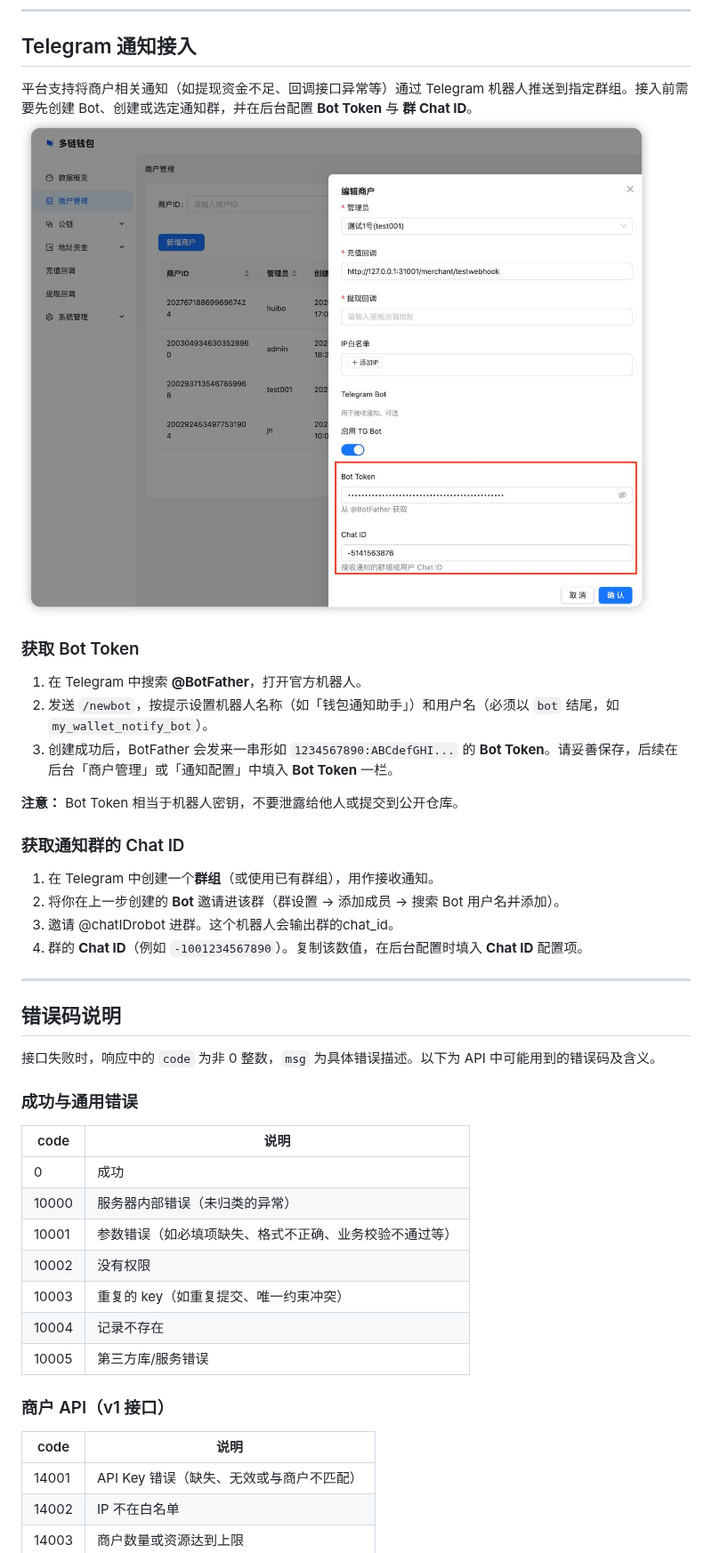
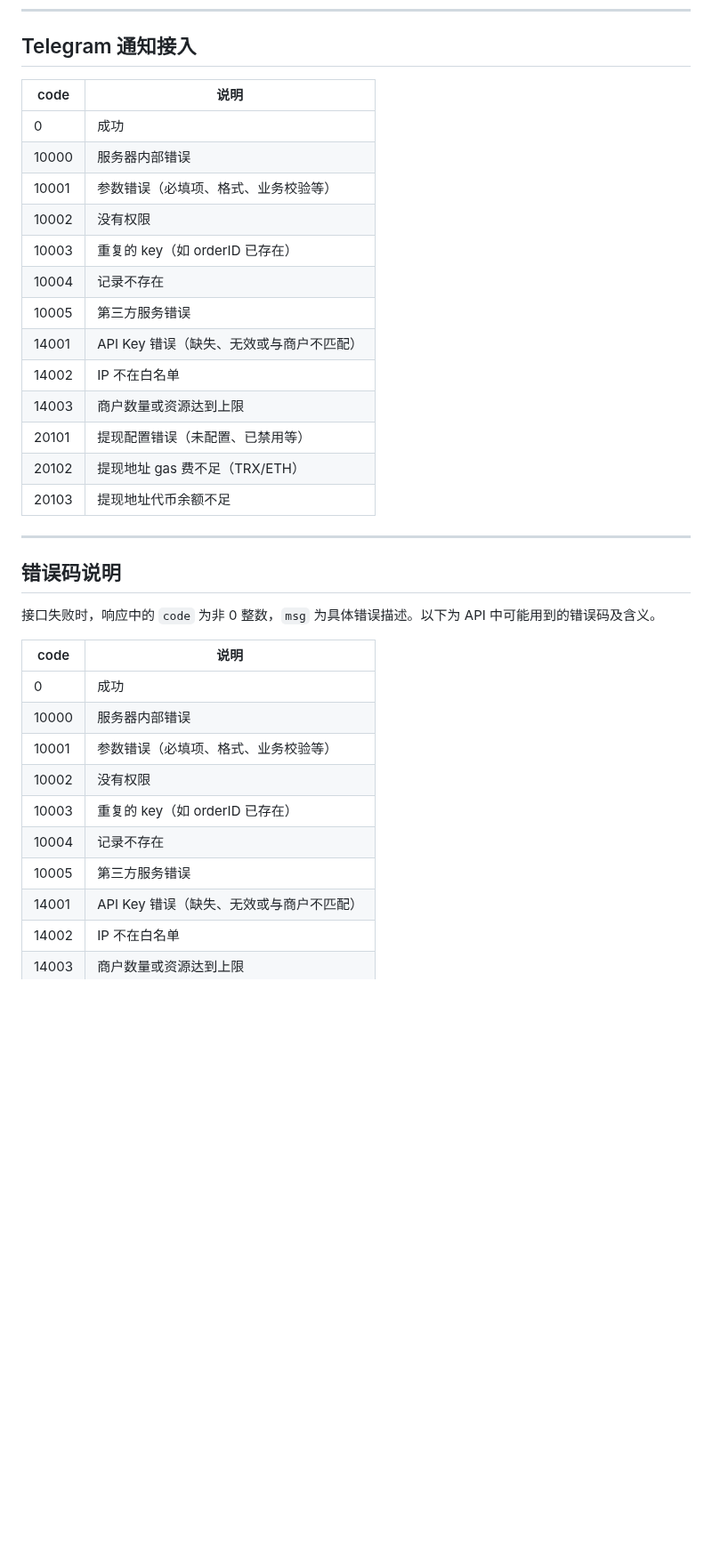
Before and after one commit to galestone/digitalwalletdoc, a Markdown page: v1-文档.md, the part around one of its changes. Shown at 89% size. Rendered like a GitHub page; blank space fills up the shorter version.

```diff
--- a/v1-文档.md
+++ b/v1-文档.md
@@ -629,23 +623,21 @@ print(digest)
 
 ## Telegram 通知接入
 
-平台支持将商户相关通知（如提现资金不足、回调接口异常等）通过 Telegram 机器人推送到指定群组。接入前需要先创建 Bot、创建或选定通知群，并在后台配置 **Bot Token** 与 **群 Chat ID**。
-![telegrambot配置](./tgbot.jpg)
-
-### 获取 Bot Token
-
-1. 在 Telegram 中搜索 **@BotFather**，打开官方机器人。
-2. 发送 `/newbot`，按提示设置机器人名称（如「钱包通知助手」）和用户名（必须以 `bot` 结尾，如 `my_wallet_notify_bot`）。
-3. 创建成功后，BotFather 会发来一串形如 `1234567890:ABCdefGHI...` 的 **Bot Token**。请妥善保存，后续在后台「商户管理」或「通知配置」中填入 **Bot Token** 一栏。
-
-**注意：** Bot Token 相当于机器人密钥，不要泄露给他人或提交到公开仓库。
-
-### 获取通知群的 Chat ID
-
-1. 在 Telegram 中创建一个**群组**（或使用已有群组），用作接收通知。
-2. 将你在上一步创建的 **Bot** 邀请进该群（群设置 → 添加成员 → 搜索 Bot 用户名并添加）。
-3. 邀请 @chatIDrobot 进群。这个机器人会输出群的chat_id。
-4. 群的 **Chat ID**（例如 `-1001234567890`）。复制该数值，在后台配置时填入 **Chat ID** 配置项。
+| code | 说明 |
+|------|------|
+| 0 | 成功 |
+| 10000 | 服务器内部错误 |
+| 10001 | 参数错误（必填项、格式、业务校验等） |
+| 10002 | 没有权限 |
+| 10003 | 重复的 key（如 orderID 已存在） |
+| 10004 | 记录不存在 |
+| 10005 | 第三方服务错误 |
+| 14001 | API Key 错误（缺失、无效或与商户不匹配） |
+| 14002 | IP 不在白名单 |
+| 14003 | 商户数量或资源达到上限 |
+| 20101 | 提现配置错误（未配置、已禁用等） |
+| 20102 | 提现地址 gas 费不足（TRX/ETH） |
+| 20103 | 提现地址代币余额不足 |
 
 ---
 
@@ -653,22 +645,15 @@ print(digest)
 
 接口失败时，响应中的 `code` 为非 0 整数，`msg` 为具体错误描述。以下为 API 中可能用到的错误码及含义。
 
-### 成功与通用错误
-
 | code | 说明 |
 |------|------|
 | 0 | 成功 |
-| 10000 | 服务器内部错误（未归类的异常） |
-| 10001 | 参数错误（如必填项缺失、格式不正确、业务校验不通过等） |
+| 10000 | 服务器内部错误 |
+| 10001 | 参数错误（必填项、格式、业务校验等） |
 | 10002 | 没有权限 |
-| 10003 | 重复的 key（如重复提交、唯一约束冲突） |
+| 10003 | 重复的 key（如 orderID 已存在） |
 | 10004 | 记录不存在 |
-| 10005 | 第三方库/服务错误 |
-
-### 商户 API（v1 接口）
-
-| code | 说明 |
-|------|------|
+| 10005 | 第三方服务错误 |
 | 14001 | API Key 错误（缺失、无效或与商户不匹配） |
 | 14002 | IP 不在白名单 |
 | 14003 | 商户数量或资源达到上限 |
```
Also changed, not shown: other parts of v1-文档.md (+2 -25 lines), README.md (added, +368 -0 lines), merchant.jpg (added).
